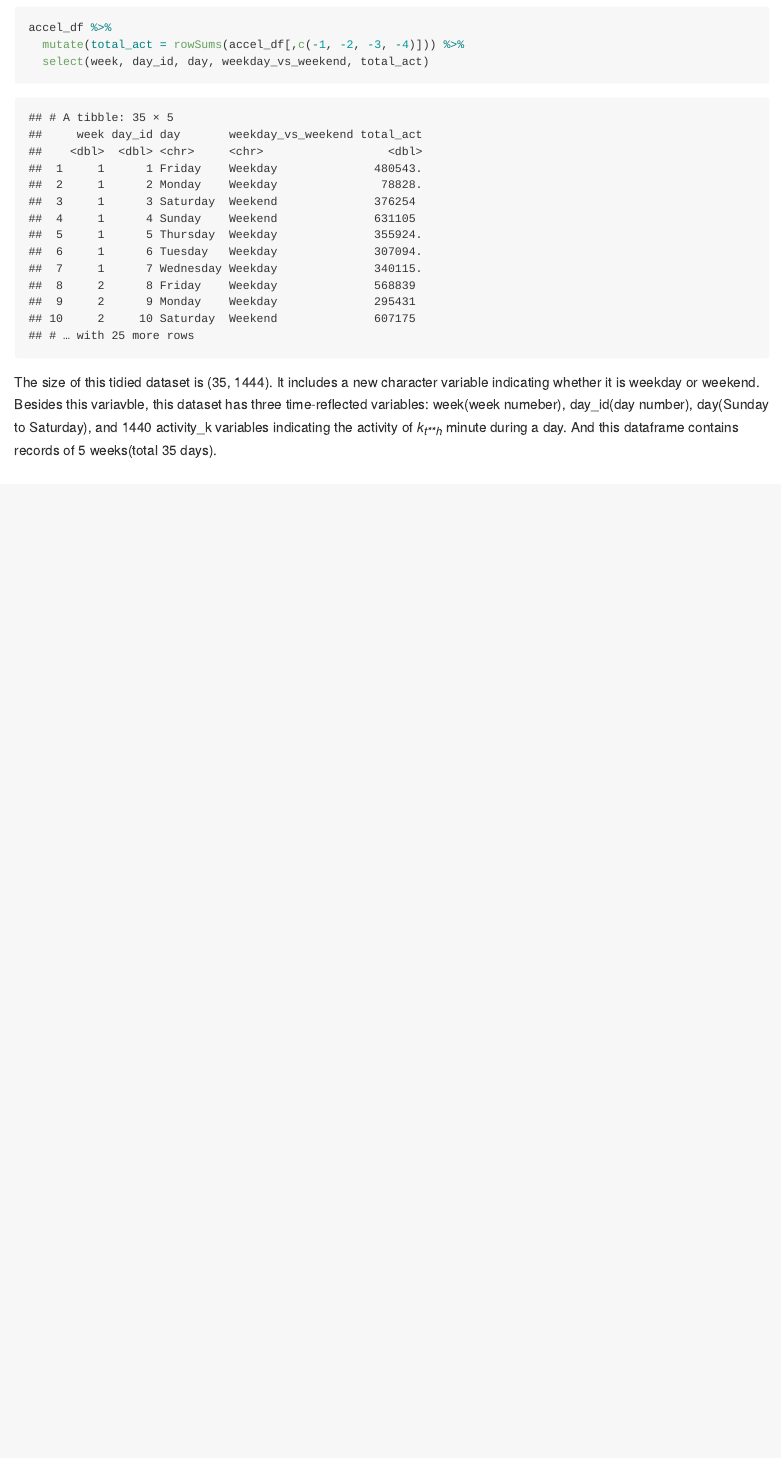
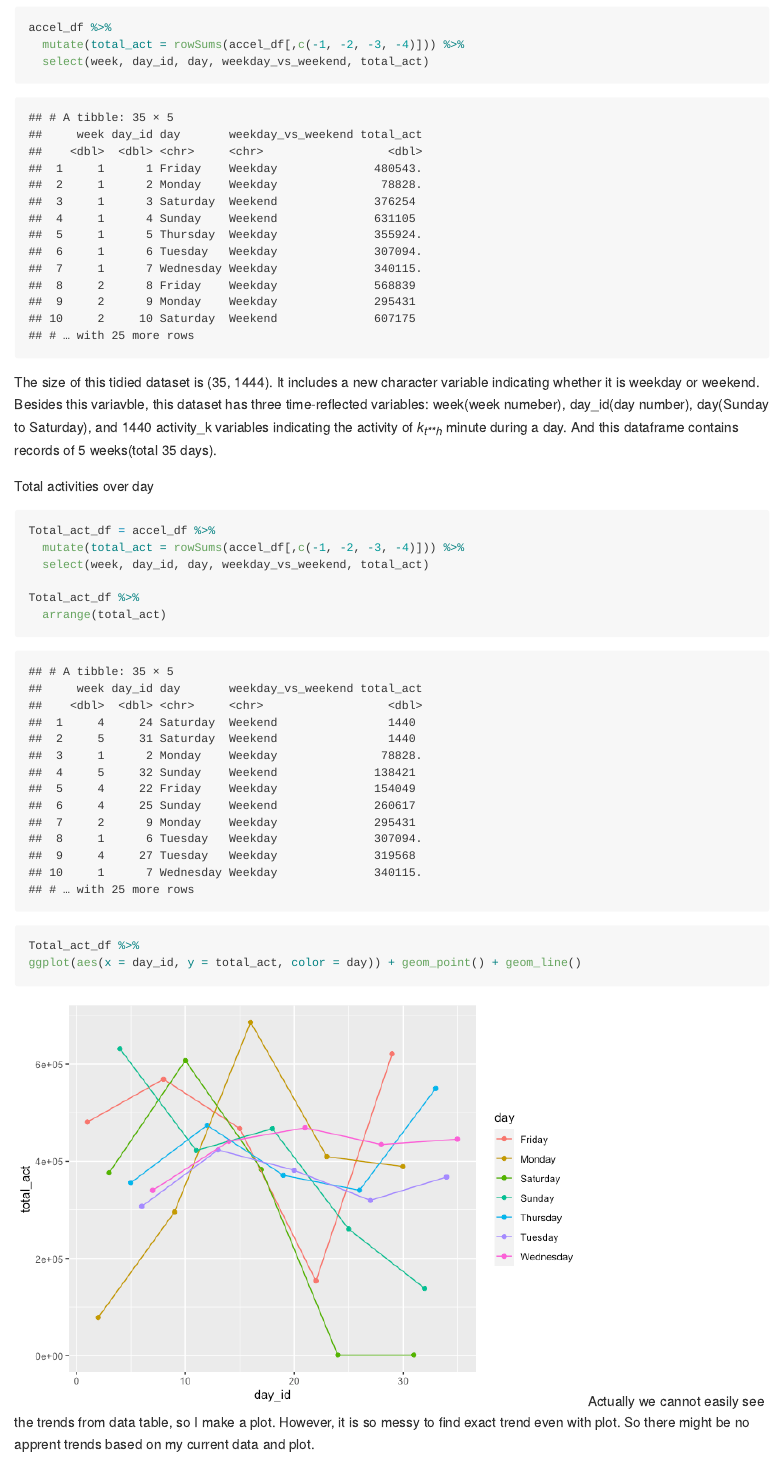
Before and after one commit to chongchongknight/p8105_hw3_yl4925, an R Markdown document (p8105_hw3_yl4925.Rmd): the page in a window 1100 px wide, from 8360 px down. The pictures show the output file p8105_hw3_yl4925.md that the author committed with the source, drawn offline in the style of GitHub.

Commit message:
Steps to find trends in total_activity over a day vs day_id. No apparent trends based on my data.

````diff
--- a/p8105_hw3_yl4925.Rmd
+++ b/p8105_hw3_yl4925.Rmd
@@ -181,3 +181,17 @@ accel_df %>%
   select(week, day_id, day, weekday_vs_weekend, total_act)
 ```
 The size of this tidied dataset is (`r nrow(accel_df)`, `r ncol(accel_df)`). It includes a new character variable indicating whether it is weekday or weekend. Besides this variavble, this dataset has three time-reflected variables: week(week numeber), day_id(day number), day(Sunday to Saturday), and 1440 activity_k variables indicating the activity of $k_{th}$ minute during a day. And this dataframe contains records of 5 weeks(total 35 days).
+
+Total activities over day
+```{r}
+Total_act_df = accel_df %>%
+  mutate(total_act = rowSums(accel_df[,c(-1, -2, -3, -4)])) %>%
+  select(week, day_id, day, weekday_vs_weekend, total_act)
+
+Total_act_df %>%
+  arrange(total_act)
+
+Total_act_df %>%
+ggplot(aes(x = day_id, y = total_act, color = day)) + geom_point() + geom_line()
+```
+Actually we cannot easily see the trends from data table, so I make a plot. However, it is so messy to find exact trend even with plot. So there might be no apprent trends based on my current data and plot.
````
Also changed, not shown: p8105_hw3_yl4925.md.
